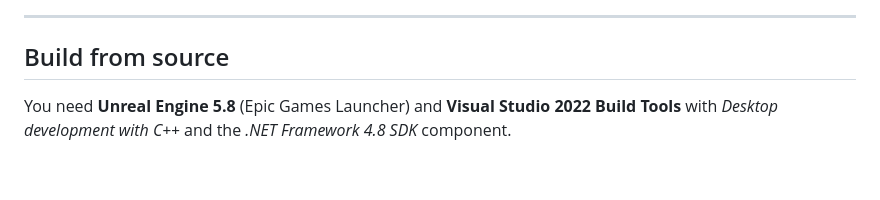
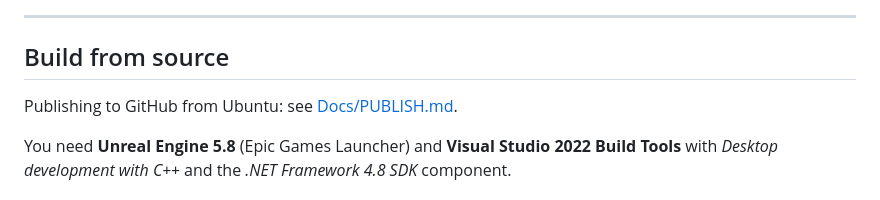
Before and after one commit to Normansrule/Delta-V-Dominion, a Markdown page: README.md, the part around the change. Drawn GitHub-style; blank space fills up the shorter version.

Commit message:
Docs: GitHub publishing commands for Ubuntu/WSL
Co-Authored-By: Claude Opus 5.5 (1M context) <noreply@anthropic.com>

```diff
--- a/README.md
+++ b/README.md
@@ -143,6 +143,8 @@ flowchart TD
 
 ## Build from source
 
+Publishing to GitHub from Ubuntu: see [Docs/PUBLISH.md](Docs/PUBLISH.md).
+
 You need **Unreal Engine 5.8** (Epic Games Launcher) and **Visual Studio 2022 Build Tools** with
 *Desktop development with C++* and the *.NET Framework 4.8 SDK* component.
 
```
Also changed, not shown: Docs/PUBLISH.md (added, +58 -0 lines).
